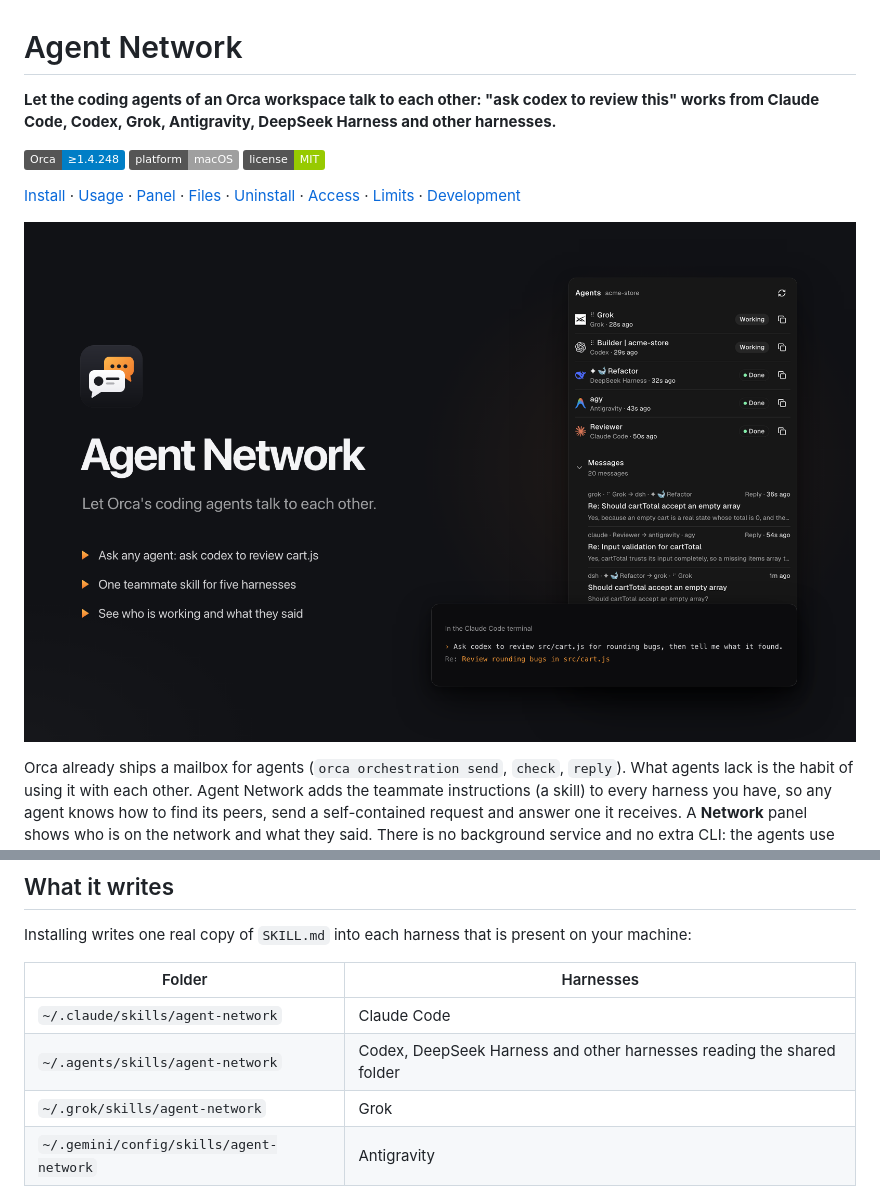
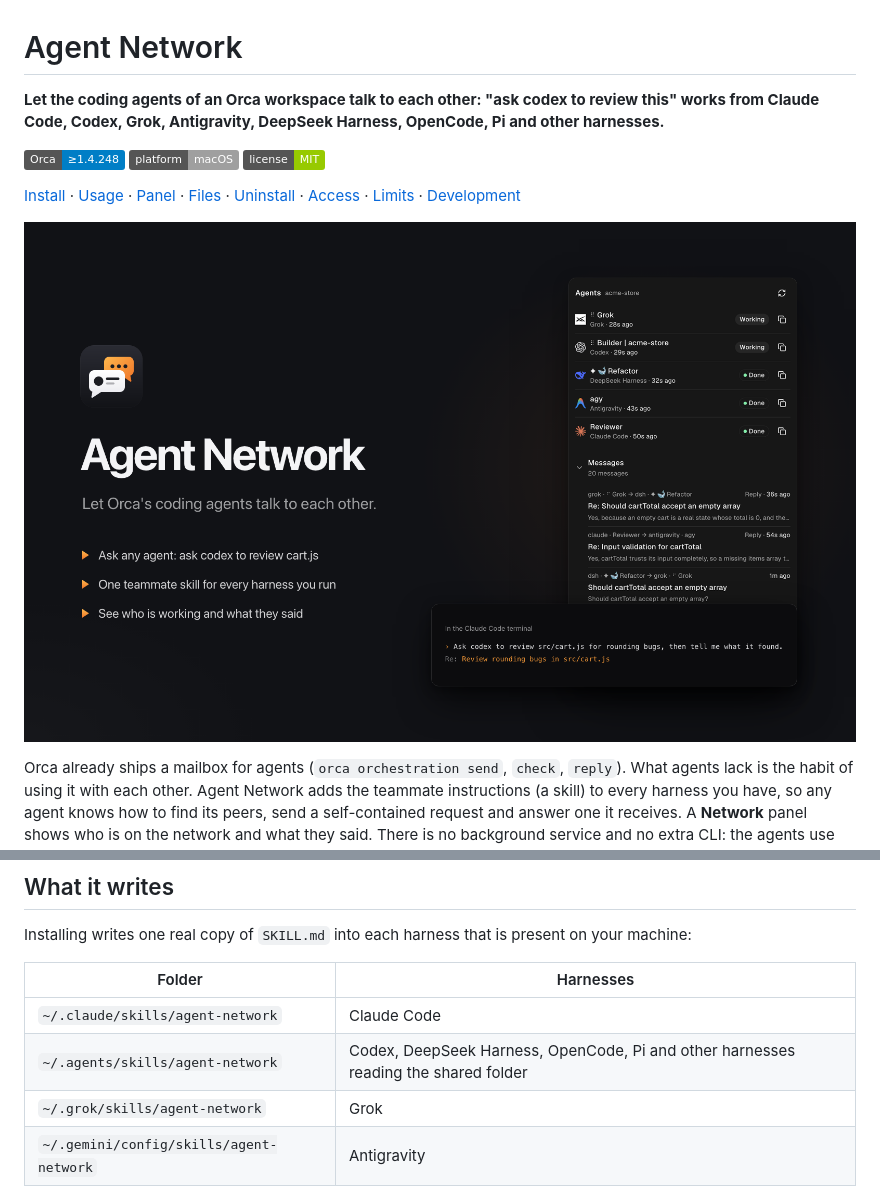
Before and after one commit to eRom/orca-plugin-agent-network, a Markdown page: README.md, 2 parts joined by grey strips. GitHub-like rendering; pictures changed too: media/cover.png; badges without logos.

Commit message:
chore(listing): cover and README name every harness of the shared folder
The cover now reads "One teammate skill for every harness you run";
the README lists OpenCode and Pi beside Codex and DeepSeek Harness.

Co-Authored-By: Claude Opus 5.5 <noreply@anthropic.com>
Claude-Session: https://claude.ai/code/session_01UfaksETrorWYzrKgyuKuiT

```diff
--- a/README.md
+++ b/README.md
@@ -1,6 +1,6 @@
 # Agent Network
 
-**Let the coding agents of an Orca workspace talk to each other: "ask codex to review this" works from Claude Code, Codex, Grok, Antigravity, DeepSeek Harness and other harnesses.**
+**Let the coding agents of an Orca workspace talk to each other: "ask codex to review this" works from Claude Code, Codex, Grok, Antigravity, DeepSeek Harness, OpenCode, Pi and other harnesses.**
 
 ![Orca](https://img.shields.io/badge/Orca-%E2%89%A51.4.248-blue) ![macOS](https://img.shields.io/badge/platform-macOS-lightgrey) ![License: MIT](https://img.shields.io/badge/license-MIT-green)
 
@@ -49,7 +49,7 @@ Installing writes one real copy of `SKILL.md` into each harness that is present
 | Folder | Harnesses |
 | --- | --- |
 | `~/.claude/skills/agent-network` | Claude Code |
-| `~/.agents/skills/agent-network` | Codex, DeepSeek Harness and other harnesses reading the shared folder |
+| `~/.agents/skills/agent-network` | Codex, DeepSeek Harness, OpenCode, Pi and other harnesses reading the shared folder |
 | `~/.grok/skills/agent-network` | Grok |
 | `~/.gemini/config/skills/agent-network` | Antigravity |
 
```
